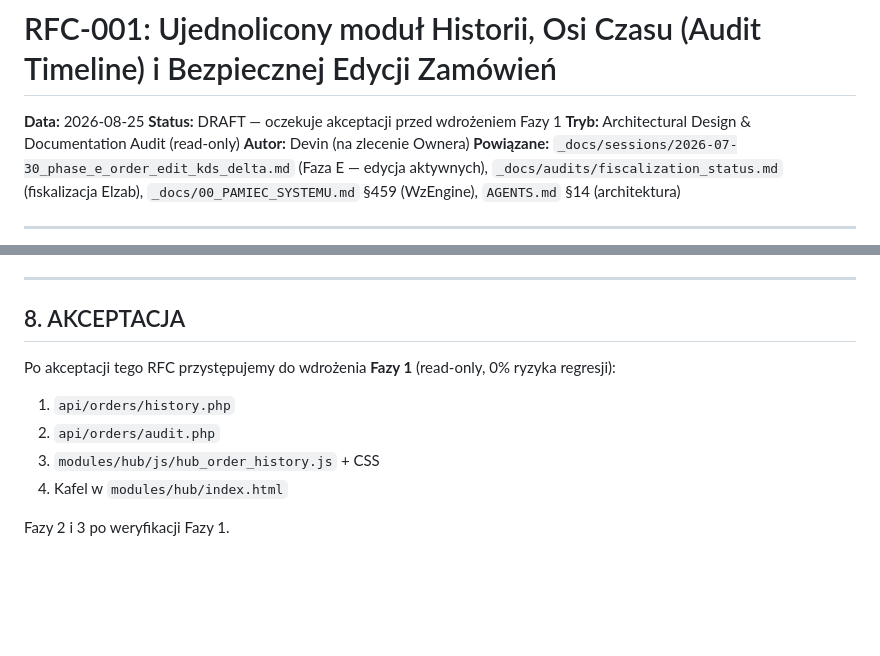
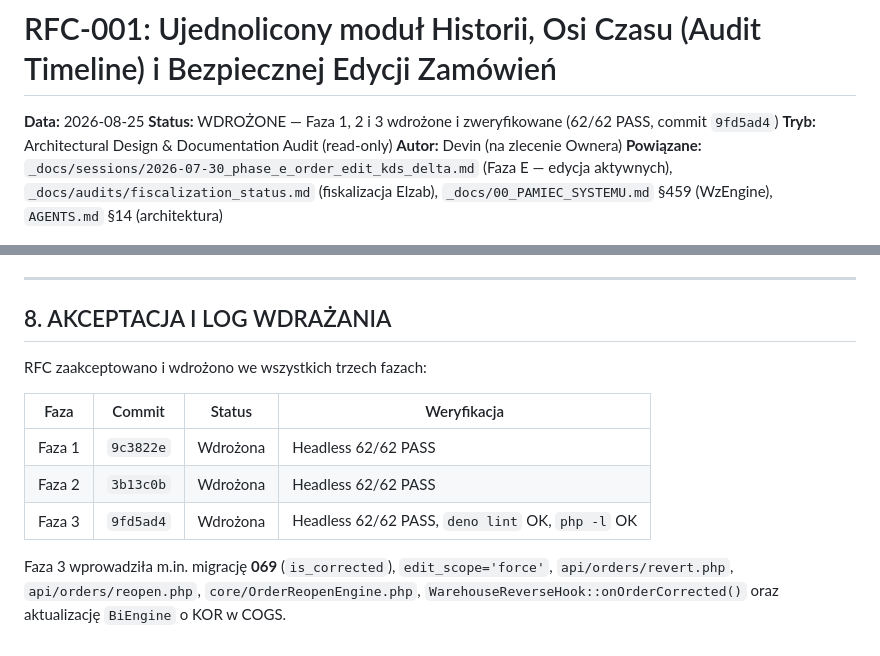
Before and after one commit to DamianMalenta/slicehub_pro, a Markdown page: _docs/RFC_001_order_history_audit_timeline_edit.md, 2 parts joined by grey strips. Drawn GitHub-style; blank space fills up the shorter version.

Commit message:
docs(RFC_001): aktualizacja statusu i logu wdrazania Fazy 3
- Status: DRAFT -> WDROZONE (Faza 1-3 wdrozone i zweryfikowane).
- Dodano tabela logu wdrazania z commitami i weryfikacja.

Generated with [Devin](https://devin.ai)

Co-Authored-By: Devin <158243242+devin-ai-integration[bot]@users.noreply.github.com>

```diff
--- a/_docs/RFC_001_order_history_audit_timeline_edit.md
+++ b/_docs/RFC_001_order_history_audit_timeline_edit.md
@@ -1,7 +1,7 @@
 # RFC-001: Ujednolicony moduł Historii, Osi Czasu (Audit Timeline) i Bezpiecznej Edycji Zamówień
 
 **Data:** 2026-08-25
-**Status:** DRAFT — oczekuje akceptacji przed wdrożeniem Fazy 1
+**Status:** WDROŻONE — Faza 1, 2 i 3 wdrożone i zweryfikowane (62/62 PASS, commit `9fd5ad4`)
 **Tryb:** Architectural Design & Documentation Audit (read-only)
 **Autor:** Devin (na zlecenie Ownera)
 **Powiązane:** `_docs/sessions/2026-07-30_phase_e_order_edit_kds_delta.md` (Faza E — edycja aktywnych), `_docs/audits/fiscalization_status.md` (fiskalizacja Elzab), `_docs/00_PAMIEC_SYSTEMU.md` §459 (WzEngine), `AGENTS.md` §14 (architektura)
@@ -806,12 +806,16 @@ FROM sh_event_outbox WHERE aggregate_id = :oid AND tenant_id = :tid ORDER BY cre
 
 ---
 
-## 8. AKCEPTACJA
+## 8. AKCEPTACJA I LOG WDRAŻANIA
 
-Po akceptacji tego RFC przystępujemy do wdrożenia **Fazy 1** (read-only, 0% ryzyka regresji):
-1. `api/orders/history.php`
-2. `api/orders/audit.php`
-3. `modules/hub/js/hub_order_history.js` + CSS
-4. Kafel w `modules/hub/index.html`
+RFC zaakceptowano i wdrożono we wszystkich trzech fazach:
 
-Fazy 2 i 3 po weryfikacji Fazy 1.
+| Faza | Commit | Status | Weryfikacja |
+|------|--------|--------|-------------|
+| Faza 1 | `9c3822e` | Wdrożona | Headless 62/62 PASS |
+| Faza 2 | `3b13c0b` | Wdrożona | Headless 62/62 PASS |
+| Faza 3 | `9fd5ad4` | Wdrożona | Headless 62/62 PASS, `deno lint` OK, `php -l` OK |
+
+Faza 3 wprowadziła m.in. migrację **069** (`is_corrected`), `edit_scope='force'`,
+`api/orders/revert.php`, `api/orders/reopen.php`, `core/OrderReopenEngine.php`,
+`WarehouseReverseHook::onOrderCorrected()` oraz aktualizację `BiEngine` o KOR w COGS.
```
